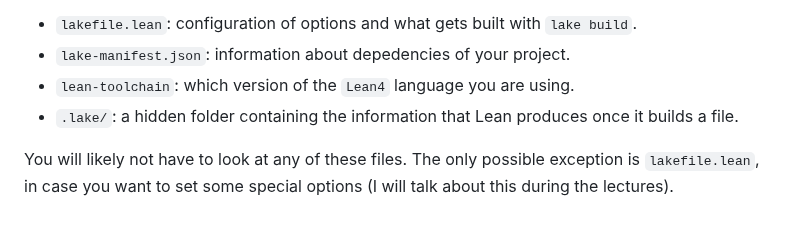
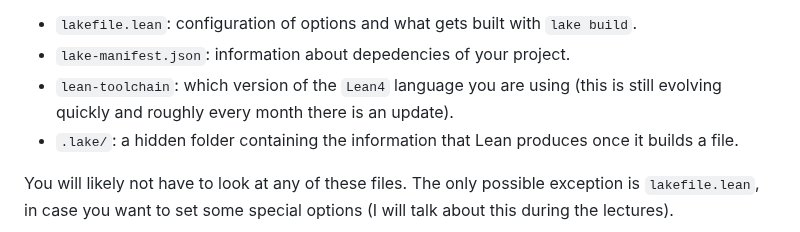
Before and after one commit to adomani/Syllabus, a Markdown page: .src/TPwL_source.md, the part around the change. GitHub-like rendering.

Commit message:
mention monthly updates

```diff
--- a/.src/TPwL_source.md
+++ b/.src/TPwL_source.md
@@ -898,7 +898,7 @@ proj --|-- Proj -------------- | <your_files_here>
 In case you are curious, this is what the files above do.
 * `lakefile.lean`: configuration of options and what gets built with `lake build`.
 * `lake-manifest.json`: information about depedencies of your project.
-* `lean-toolchain`: which version of the `Lean4` language you are using.
+* `lean-toolchain`: which version of the `Lean4` language you are using (this is still evolving quickly and roughly every month there is an update).
 * `.lake/`: a hidden folder containing the information that Lean produces once it builds a file.
 
 You will likely not have to look at any of these files.
```
Also changed, not shown: MA4N1/instructions_for_new_project.md (+1 -1 lines).
